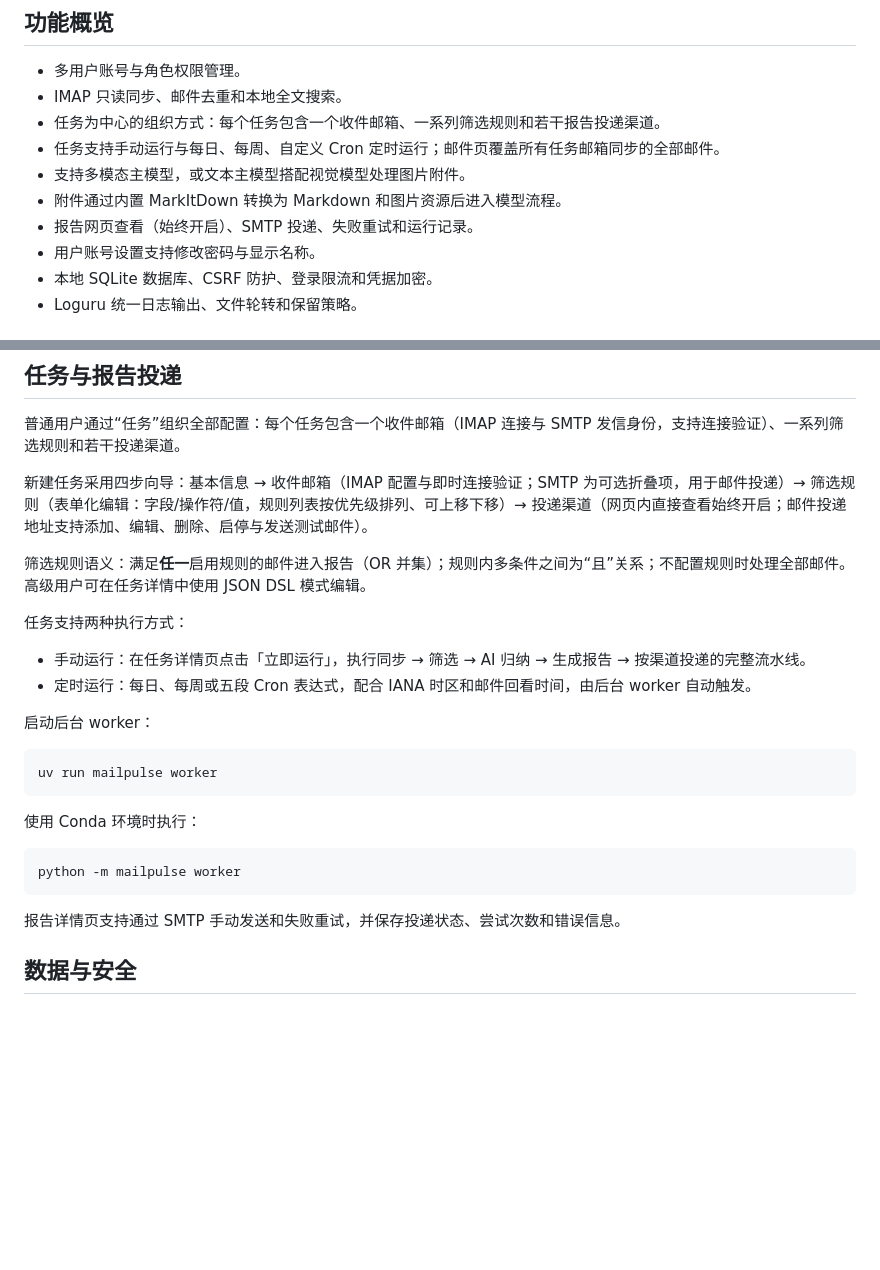
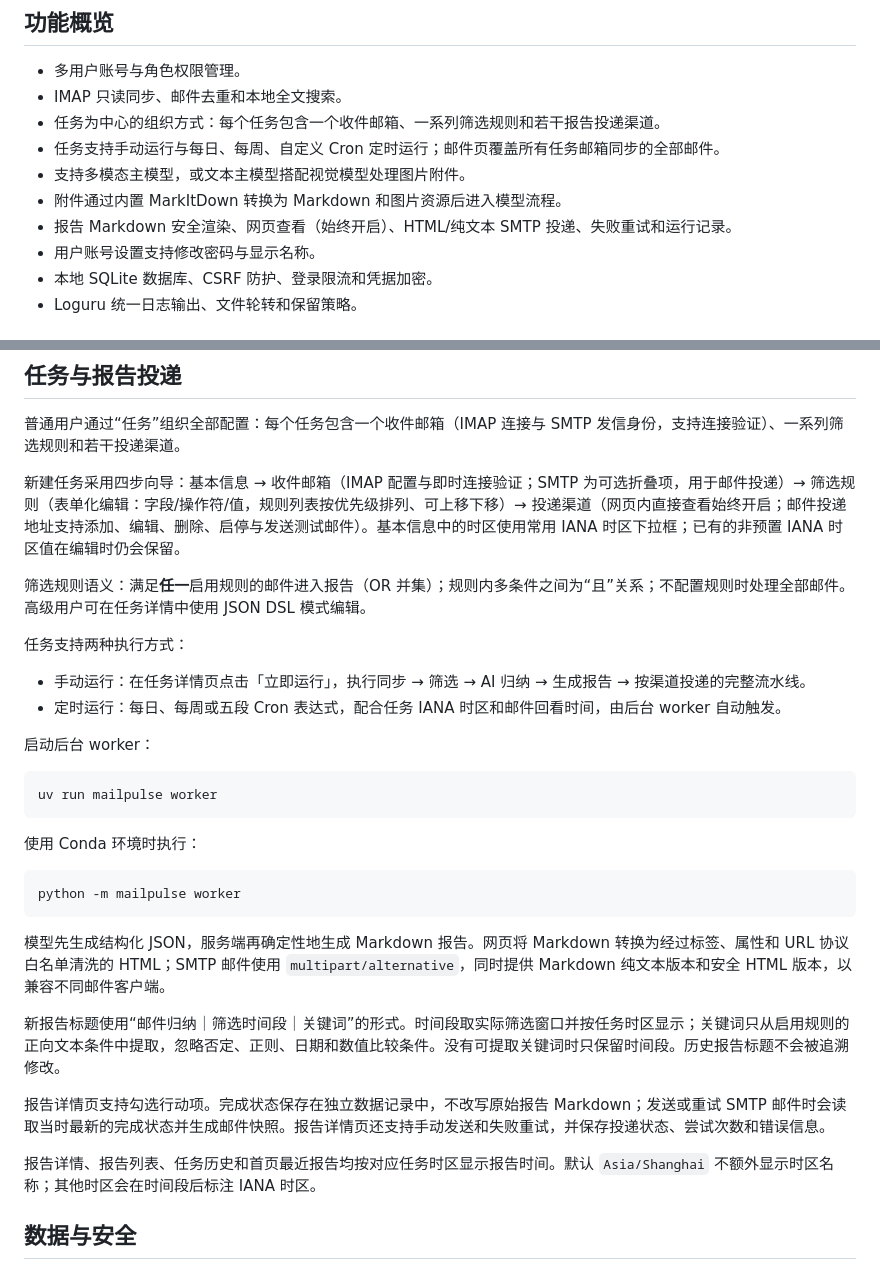
Before and after one commit to rongtianjie/MailPulse, a Markdown page: README.md, 2 parts joined by grey strips. GitHub-like rendering; blank space fills up the shorter version.

````diff
--- a/README.md
+++ b/README.md
@@ -10,7 +10,7 @@ MailPulse 是一个多用户邮件归纳整理工具。系统通过 IMAP 只读
 - 任务支持手动运行与每日、每周、自定义 Cron 定时运行；邮件页覆盖所有任务邮箱同步的全部邮件。
 - 支持多模态主模型，或文本主模型搭配视觉模型处理图片附件。
 - 附件通过内置 MarkItDown 转换为 Markdown 和图片资源后进入模型流程。
-- 报告网页查看（始终开启）、SMTP 投递、失败重试和运行记录。
+- 报告 Markdown 安全渲染、网页查看（始终开启）、HTML/纯文本 SMTP 投递、失败重试和运行记录。
 - 用户账号设置支持修改密码与显示名称。
 - 本地 SQLite 数据库、CSRF 防护、登录限流和凭据加密。
 - Loguru 统一日志输出、文件轮转和保留策略。
@@ -179,14 +179,14 @@ Model:    按服务实际提供的模型名称填写
 
 普通用户通过“任务”组织全部配置：每个任务包含一个收件邮箱（IMAP 连接与 SMTP 发信身份，支持连接验证）、一系列筛选规则和若干投递渠道。
 
-新建任务采用四步向导：基本信息 → 收件邮箱（IMAP 配置与即时连接验证；SMTP 为可选折叠项，用于邮件投递）→ 筛选规则（表单化编辑：字段/操作符/值，规则列表按优先级排列、可上移下移）→ 投递渠道（网页内直接查看始终开启；邮件投递地址支持添加、编辑、删除、启停与发送测试邮件）。
+新建任务采用四步向导：基本信息 → 收件邮箱（IMAP 配置与即时连接验证；SMTP 为可选折叠项，用于邮件投递）→ 筛选规则（表单化编辑：字段/操作符/值，规则列表按优先级排列、可上移下移）→ 投递渠道（网页内直接查看始终开启；邮件投递地址支持添加、编辑、删除、启停与发送测试邮件）。基本信息中的时区使用常用 IANA 时区下拉框；已有的非预置 IANA 时区值在编辑时仍会保留。
 
 筛选规则语义：满足**任一**启用规则的邮件进入报告（OR 并集）；规则内多条件之间为“且”关系；不配置规则时处理全部邮件。高级用户可在任务详情中使用 JSON DSL 模式编辑。
 
 任务支持两种执行方式：
 
 - 手动运行：在任务详情页点击「立即运行」，执行同步 → 筛选 → AI 归纳 → 生成报告 → 按渠道投递的完整流水线。
-- 定时运行：每日、每周或五段 Cron 表达式，配合 IANA 时区和邮件回看时间，由后台 worker 自动触发。
+- 定时运行：每日、每周或五段 Cron 表达式，配合任务 IANA 时区和邮件回看时间，由后台 worker 自动触发。
 
 启动后台 worker：
 
@@ -200,7 +200,13 @@ uv run mailpulse worker
 python -m mailpulse worker
 ```
 
-报告详情页支持通过 SMTP 手动发送和失败重试，并保存投递状态、尝试次数和错误信息。
+模型先生成结构化 JSON，服务端再确定性地生成 Markdown 报告。网页将 Markdown 转换为经过标签、属性和 URL 协议白名单清洗的 HTML；SMTP 邮件使用 `multipart/alternative`，同时提供 Markdown 纯文本版本和安全 HTML 版本，以兼容不同邮件客户端。
+
+新报告标题使用“邮件归纳｜筛选时间段｜关键词”的形式。时间段取实际筛选窗口并按任务时区显示；关键词只从启用规则的正向文本条件中提取，忽略否定、正则、日期和数值比较条件。没有可提取关键词时只保留时间段。历史报告标题不会被追溯修改。
+
+报告详情页支持勾选行动项。完成状态保存在独立数据记录中，不改写原始报告 Markdown；发送或重试 SMTP 邮件时会读取当时最新的完成状态并生成邮件快照。报告详情页还支持手动发送和失败重试，并保存投递状态、尝试次数和错误信息。
+
+报告详情、报告列表、任务历史和首页最近报告均按对应任务时区显示报告时间。默认 `Asia/Shanghai` 不额外显示时区名称；其他时区会在时间段后标注 IANA 时区。
 
 ## 数据与安全
 
````
Also changed, not shown: docs/architecture.md (+7 -1 lines), docs/operations.md (+5 -0 lines).
